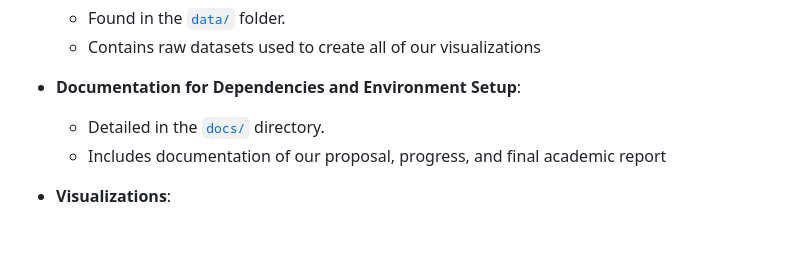
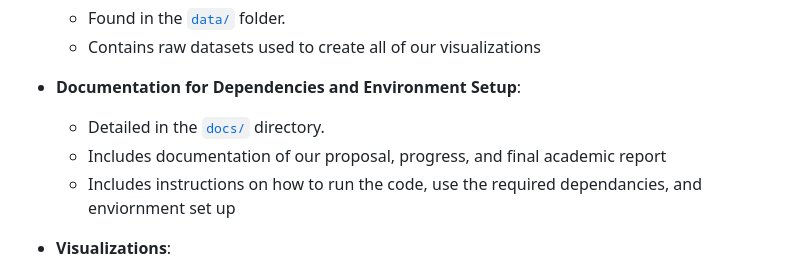
Before and after one commit to jiiean/301-Final-Project, a Markdown page: README.md, the part around the change. Rendered like a GitHub page; blank space fills up the shorter version.

```diff
--- a/README.md
+++ b/README.md
@@ -79,6 +79,7 @@ Classroom activities and peer critiques (especially from Group 2) enhanced our u
 - **Documentation for Dependencies and Environment Setup**:
   - Detailed in the [`docs/`](./docs/) directory.
   - Includes documentation of our proposal, progress, and final academic report
+  - Includes instructions on how to run the code, use the required dependancies, and enviornment set up
 
 - **Visualizations**:
   - Stored in the [`visualizations/`](./visualizations/) folder.
```
